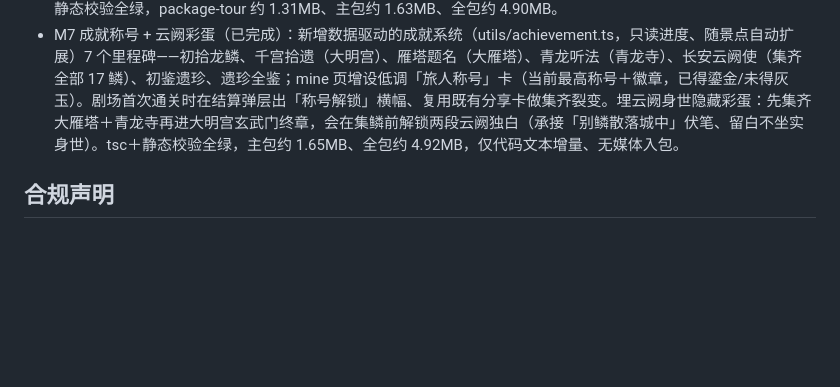
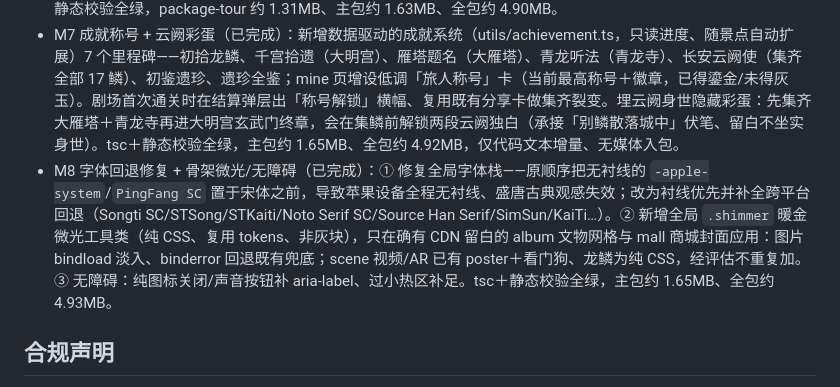
Before and after one commit to c13829663320-debug/changan-yunque-ar, a Markdown page: README.md, the part around the change. Drawn GitHub-style; blank space fills up the shorter version.

Commit message:
docs: README 增补 M8 字体回退修复与骨架微光/无障碍

```diff
--- a/README.md
+++ b/README.md
@@ -98,6 +98,7 @@ scripts/          辅助脚本
 - M5 大雁塔文物闭环（已完成）：为大雁塔·大慈恩寺补齐 5 件现场可扫描文物——《雁塔圣教序》碑、贝叶经、佛足印石、塔门石楣线刻、雁塔题名刻石（Seedream 5.0 Pro 生图、统一博物馆质感、分包本地离线可显），relicRepo 聚合大明宫＋大雁塔，图鉴「去现场扫描」按景点进入对应 AR 序列；「现场扫描→收录图鉴→云阙讲解/档案/史料→商城复刻」与大明宫完全对称。史实红线：圣教序为褚遂良楷书、永徽四年(653)立、现存大雁塔，已与西安碑林「怀仁集王羲之书圣教序」(672)明确区分；题名原刻多佚、今为后世重刻。tsc＋静态校验全绿，package-tour 约 1.30MB、主包约 1.61MB、全包约 4.87MB，均在红线内。
 - M6 第三景点青龙寺 + AR 降级（已完成）：新增「青龙寺·密法东传」5 点位剧场（山门樱影→灌顶坛→曼荼罗道场→祖师付法→东归樱约，鳞名 寻师/灌顶/曼荼/付法/东归）与 5 件文物（空海纪念碑、金刚铃杵、胎藏界曼荼罗、《御请来目录》、莲花方砖），与大雁塔玄奘「西行求法」构成「西行/东传」闭环；该景点静帧/复原视频(Seedance 2.5)/15 条配音**全部走 CDN**、本地只放数据，tour/mine/album/share-card/ar-camera 经 spotId 自动适配，平台复制能力得到验证。同时修复 AR 黑屏：VKSession v2 不支持/相机失败时按就绪超时优雅降级为复原视频/图＋云阙讲解（绝不黑、可继续），新增云游 `mode=cloud`（不调摄像头、纯内容），识别命中加鎏金走龙/龙鳞动效。tsc＋静态校验全绿，package-tour 约 1.31MB、主包约 1.63MB、全包约 4.90MB。
 - M7 成就称号 + 云阙彩蛋（已完成）：新增数据驱动的成就系统（utils/achievement.ts，只读进度、随景点自动扩展）7 个里程碑——初拾龙鳞、千宫拾遗（大明宫）、雁塔题名（大雁塔）、青龙听法（青龙寺）、长安云阙使（集齐全部 17 鳞）、初鉴遗珍、遗珍全鉴；mine 页增设低调「旅人称号」卡（当前最高称号＋徽章，已得鎏金/未得灰玉）。剧场首次通关时在结算弹层出「称号解锁」横幅、复用既有分享卡做集齐裂变。埋云阙身世隐藏彩蛋：先集齐大雁塔＋青龙寺再进大明宫玄武门终章，会在集鳞前解锁两段云阙独白（承接「别鳞散落城中」伏笔、留白不坐实身世）。tsc＋静态校验全绿，主包约 1.65MB、全包约 4.92MB，仅代码文本增量、无媒体入包。
+- M8 字体回退修复 + 骨架微光/无障碍（已完成）：① 修复全局字体栈——原顺序把无衬线的 `-apple-system`/`PingFang SC` 置于宋体之前，导致苹果设备全程无衬线、盛唐古典观感失效；改为衬线优先并补全跨平台回退（Songti SC/STSong/STKaiti/Noto Serif SC/Source Han Serif/SimSun/KaiTi…）。② 新增全局 `.shimmer` 暖金微光工具类（纯 CSS、复用 tokens、非灰块），只在确有 CDN 留白的 album 文物网格与 mall 商城封面应用：图片 bindload 淡入、binderror 回退既有兜底；scene 视频/AR 已有 poster＋看门狗、龙鳞为纯 CSS，经评估不重复加。③ 无障碍：纯图标关闭/声音按钮补 aria-label、过小热区补足。tsc＋静态校验全绿，主包约 1.65MB、全包约 4.93MB。
 
 ## 合规声明
 文物相关形象统一标注「文物灵感 / AIGC 再现」，不冒充原文物、不夸大祈福功效；预售阶段暂不扣款。历史人物与典故以正史/考古资料为准。
```
